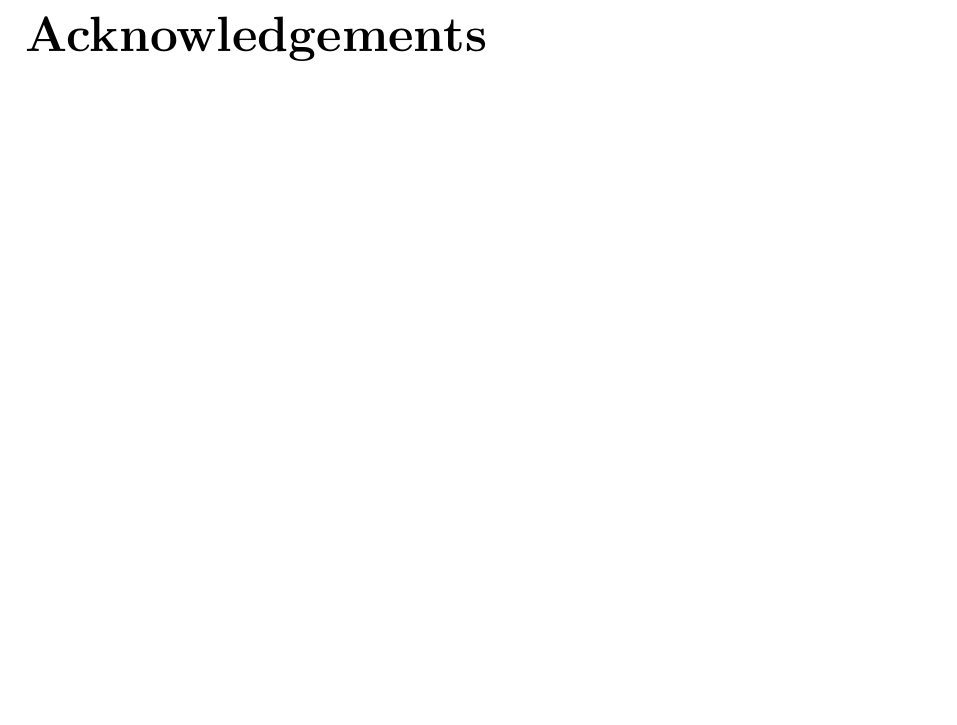
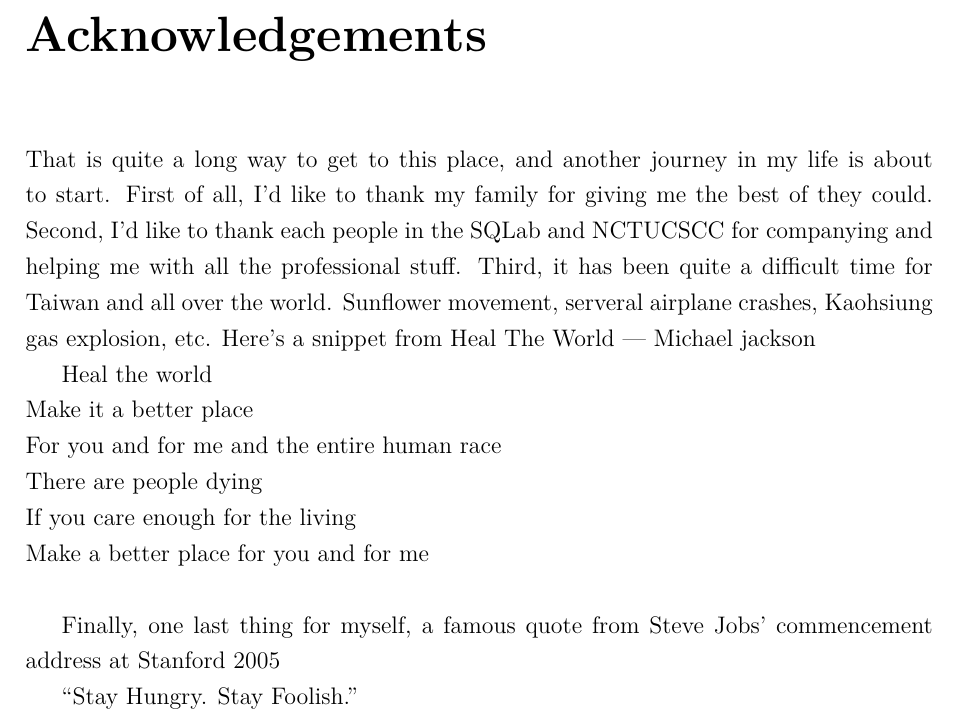
Before and after one commit to lancechentw/masters-thesis, a LaTeX thesis (thesis.tex, which reads acknowledgements.tex): part of page 3 of 23, cut so that both start at the same text, the shorter picture padded with empty space. Compiled offline with XeLaTeX.

Commit message:
Update acknowledgements.tex
Signed-off-by: Lance Chen <cyen0312@gmail.com>

```diff
--- a/acknowledgements.tex
+++ b/acknowledgements.tex
@@ -1 +1,21 @@
 \chapter{Acknowledgements}
+
+That is quite a long way to get to this place, and another journey in my life
+is about to start. First of all, I'd like to thank my family for giving me the
+best of they could. Second, I'd like to thank each people in the SQLab and
+NCTUCSCC for companying and helping me with all the professional stuff. Third,
+it has been quite a difficult time for Taiwan and all over the world. Sunflower
+movement, serveral airplane crashes, Kaohsiung gas explosion, etc. Here's a
+snippet from Heal The World --- Michael jackson
+
+Heal the world\newline
+Make it a better place\newline
+For you and for me and the entire human race\newline
+There are people dying\newline
+If you care enough for the living\newline
+Make a better place for you and for me\newline
+
+Finally, one last thing for myself, a famous quote from Steve Jobs' commencement
+address at Stanford 2005
+
+``Stay Hungry. Stay Foolish.''
```
